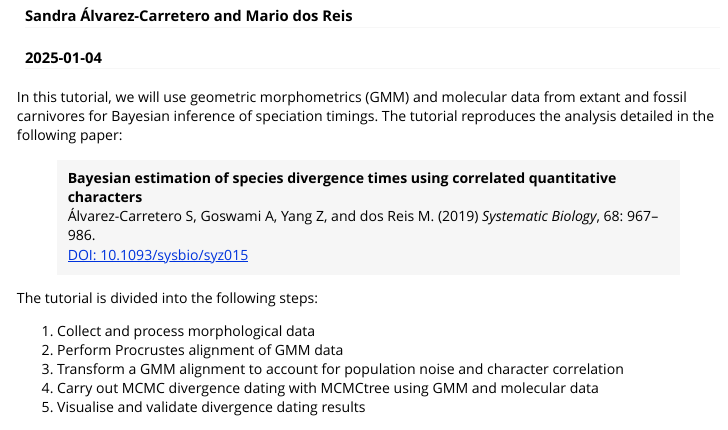
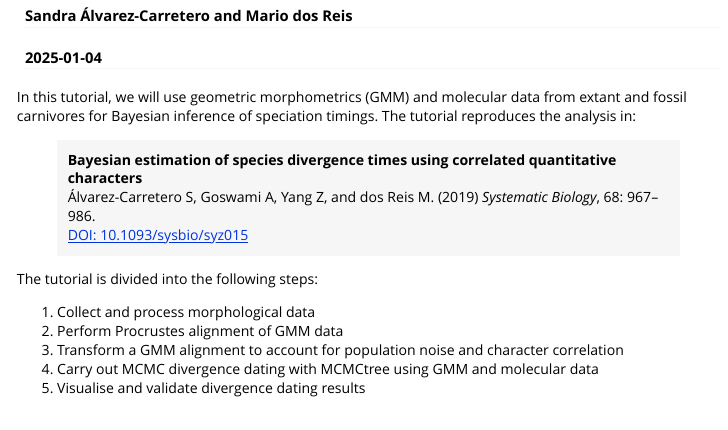
Before and after one commit to dosreislab/mcmc3r, an R Markdown document (vignettes/Reproduce_Carnivora_analysis.Rmd): the page in a window 1100 px wide, from 150 px down. Rendered offline with R 4.5, knitr and Pandoc, with nearby package versions; some code elsewhere in the file could not run offline; long lines of code are wrapped.

````diff
--- a/vignettes/Reproduce_Carnivora_analysis.Rmd
+++ b/vignettes/Reproduce_Carnivora_analysis.Rmd
@@ -16,7 +16,7 @@
 )
 ```
 
-In this tutorial, we will use geometric morphometrics (GMM) and molecular data from extant and fossil carnivores for Bayesian inference of speciation timings. The tutorial reproduces the analysis detailed in the following paper:
+In this tutorial, we will use geometric morphometrics (GMM) and molecular data from extant and fossil carnivores for Bayesian inference of speciation timings. The tutorial reproduces the analysis in:
 
 > **Bayesian estimation of species divergence times using correlated quantitative characters**\
 > Álvarez-Carretero S, Goswami A, Yang Z, and dos Reis M. (2019) *Systematic Biology*, 68: 967--986.\
````
Also changed, not shown: 1 other file.
